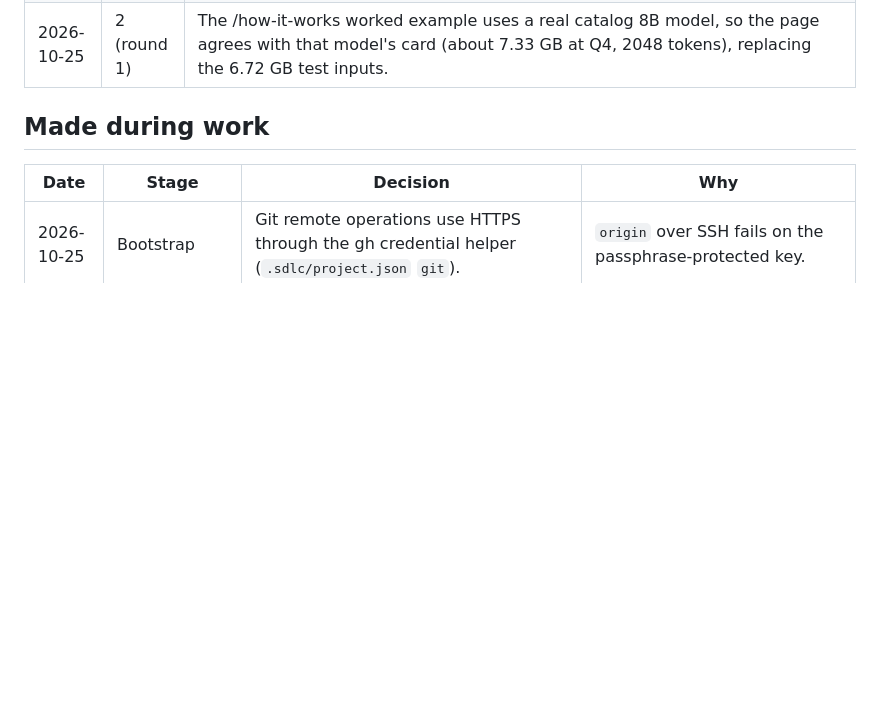
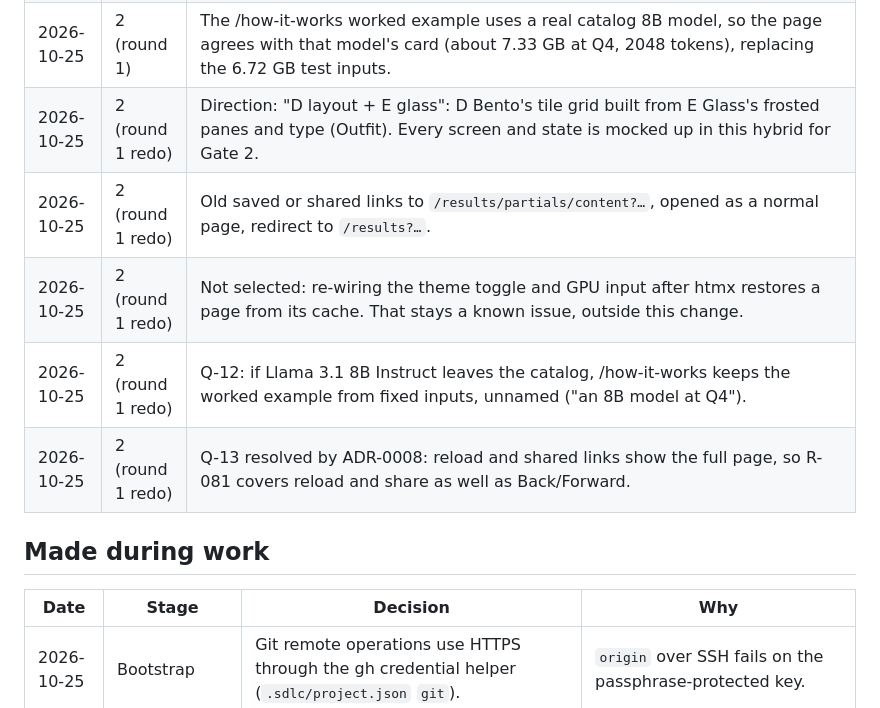
Before and after one commit to chauhanprateek89/vram-sherpa, a Markdown page: docs/decisions.md, the part around the change. GitHub-like rendering; blank space fills up the shorter version.

Commit message:
docs(decisions): record the direction pick (D layout + E glass)
Co-Authored-By: Claude Opus 5.5 <noreply@anthropic.com>
Claude-Session: https://claude.ai/code/session_018Ye1S8WaK7XmaTdGozEB61

```diff
--- a/docs/decisions.md
+++ b/docs/decisions.md
@@ -21,6 +21,11 @@
 | 2026-10-25 | 2 (round 1) | Fix the htmx history-miss bug (a back navigation replaces the page with the bare results fragment) in this change. |
 | 2026-10-25 | 2 (round 1) | Amend constitution rule 21: any change under `static/` (not only CSS and JS) bumps `ASSET_VERSION`. |
 | 2026-10-25 | 2 (round 1) | The /how-it-works worked example uses a real catalog 8B model, so the page agrees with that model's card (about 7.33 GB at Q4, 2048 tokens), replacing the 6.72 GB test inputs. |
+| 2026-10-25 | 2 (round 1 redo) | Direction: "D layout + E glass": D Bento's tile grid built from E Glass's frosted panes and type (Outfit). Every screen and state is mocked up in this hybrid for Gate 2. |
+| 2026-10-25 | 2 (round 1 redo) | Old saved or shared links to `/results/partials/content?…`, opened as a normal page, redirect to `/results?…`. |
+| 2026-10-25 | 2 (round 1 redo) | Not selected: re-wiring the theme toggle and GPU input after htmx restores a page from its cache. That stays a known issue, outside this change. |
+| 2026-10-25 | 2 (round 1 redo) | Q-12: if Llama 3.1 8B Instruct leaves the catalog, /how-it-works keeps the worked example from fixed inputs, unnamed ("an 8B model at Q4"). |
+| 2026-10-25 | 2 (round 1 redo) | Q-13 resolved by ADR-0008: reload and shared links show the full page, so R-081 covers reload and share as well as Back/Forward. |
 
 ## Made during work
 
```
Also changed, not shown: .sdlc/STATUS.md (+5 -4 lines).
